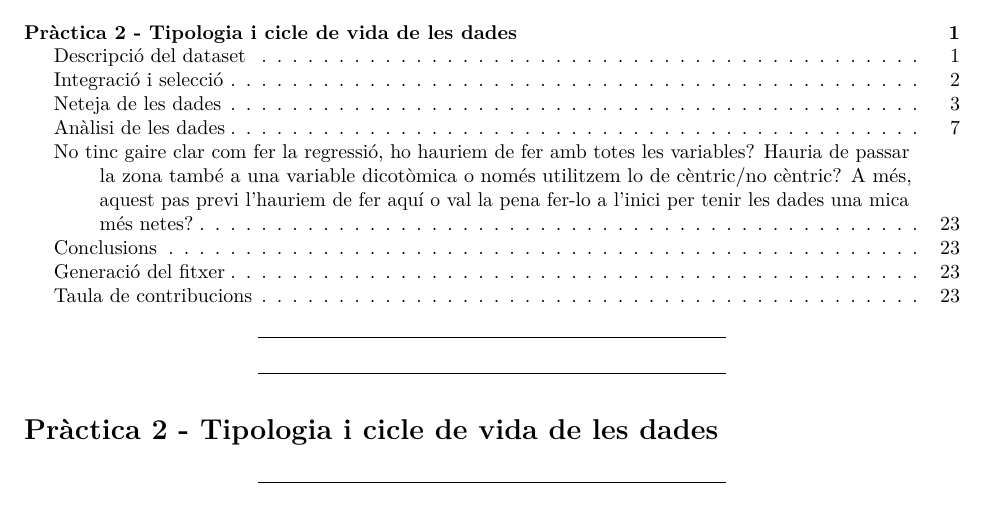
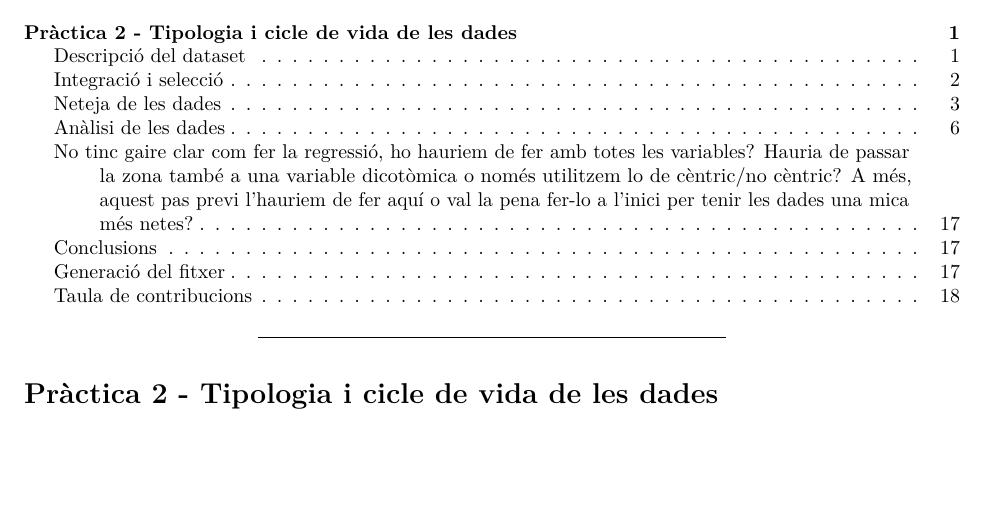
Before and after one commit to Laura-Guerra/TCVD_PR2, an R Markdown document (PRA2.Rmd): part of page 1 of 23 before the commit and part of page 1 of 18 after it, cut so that both start at the same text, the shorter picture padded with empty space. Rendered offline with R 4.5, knitr and Pandoc, then LaTeX, with nearby package versions; some code elsewhere in the file could not run offline.

Commit message:
Change plot size

```diff
--- a/PRA2.Rmd
+++ b/PRA2.Rmd
@@ -6,6 +6,7 @@ output:
   pdf_document:
     highlight: zenburn
     toc: yes
+    fig_height: 2.5 # La mitad de 5
   word_document: default
   html_document:
     highlight: default
```
Also changed, not shown: PRA2.Rmd (6 more changed lines).
